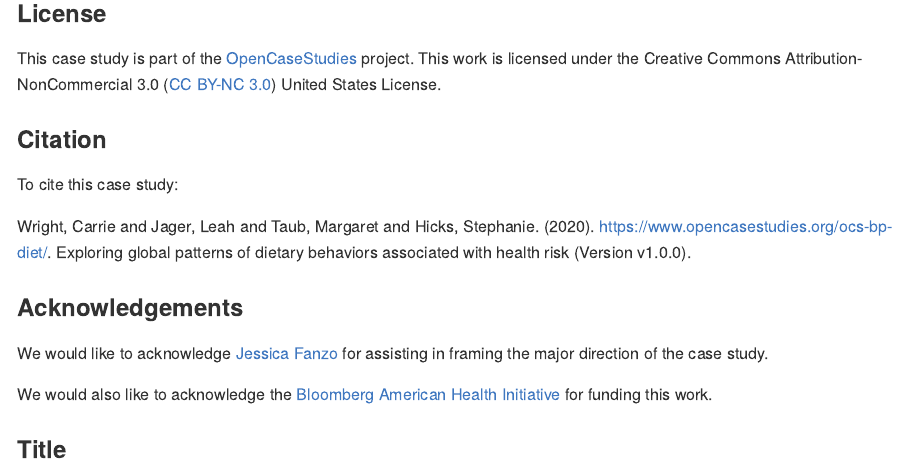
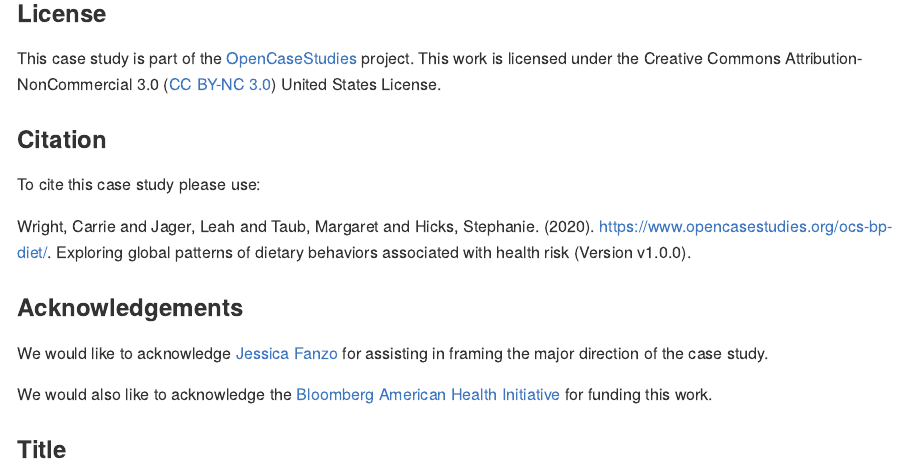
Before and after one commit to opencasestudies/ocs-bp-diet, an R Markdown document (README.Rmd): the page in a window 1100 px wide, from 300 px down. The pictures show the output file README.md that the author committed with the source, drawn offline in the style of GitHub.

Commit message:
fixing detail

```diff
--- a/README.Rmd
+++ b/README.Rmd
@@ -26,7 +26,7 @@ This work is licensed under the Creative Commons Attribution-NonCommercial 3.0 (
 
 ### Citation
 
-To cite this case study:
+To cite this case study please use:
 
 Wright, Carrie and Jager, Leah and Taub, Margaret and Hicks, Stephanie. (2020). [https://www.opencasestudies.org/ocs-bp-diet/](https://www.opencasestudies.org/ocs-bp-diet/). Exploring global patterns of dietary behaviors associated with health risk (Version v1.0.0).
 
```
Also changed, not shown: README.md.
